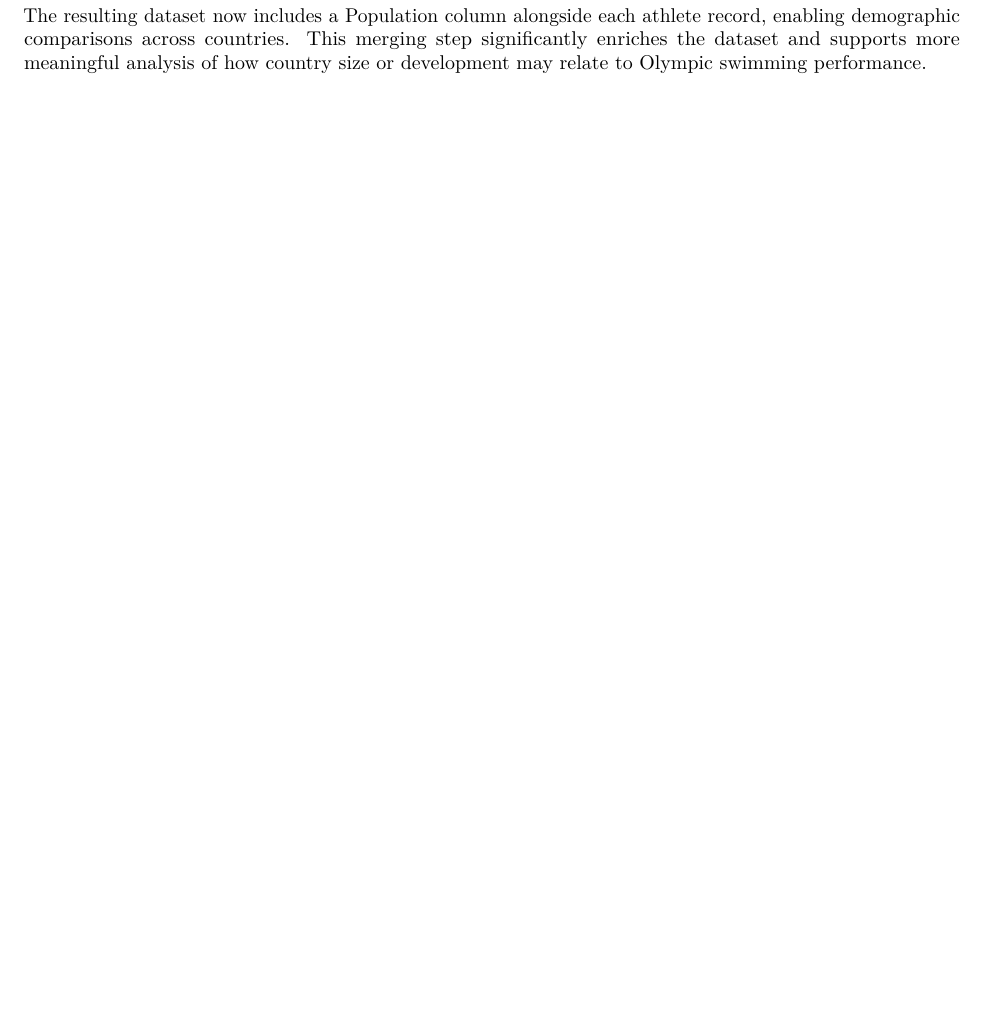
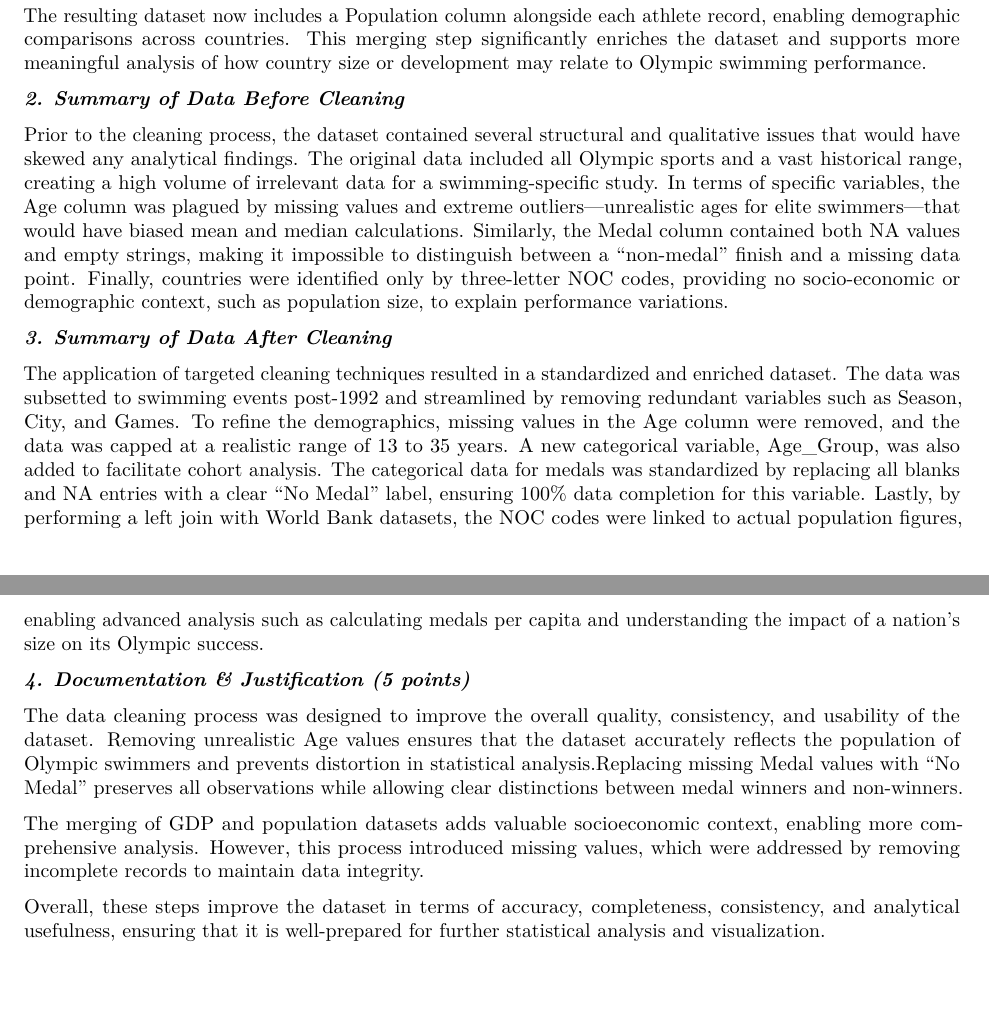
Before and after one commit to tiwobapu/STAT3355-Project-, an R Markdown document (DataCleaningDocument.Rmd): part of page 2 of 2 before the commit and two parts of pages 2 and 3 of 3 after it, the two joined at a grey line, cut so that both start at the same text, the shorter picture padded with empty space. Rendered offline with R 4.5, knitr and Pandoc, then LaTeX, with nearby package versions; some code elsewhere in the file could not run offline.

Commit message:
Update 2 DataCleaningDocument.Rmd

````diff
--- a/DataCleaningDocument.Rmd
+++ b/DataCleaningDocument.Rmd
@@ -130,3 +130,20 @@ kable(head(swimming_olympics[, c("Name", "NOC", "Year", "Population")]),
 ```
 
 The resulting dataset now includes a Population column alongside each athlete record, enabling demographic comparisons across countries. This merging step significantly enriches the dataset and supports more meaningful analysis of how country size or development may relate to Olympic swimming performance.
+
+
+***2. Summary of Data Before Cleaning***
+
+Prior to the cleaning process, the dataset contained several structural and qualitative issues that would have skewed any analytical findings. The original data included all Olympic sports and a vast historical range, creating a high volume of irrelevant data for a swimming-specific study. In terms of specific variables, the Age column was plagued by missing values and extreme outliers—unrealistic ages for elite swimmers—that would have biased mean and median calculations. Similarly, the Medal column contained both NA values and empty strings, making it impossible to distinguish between a "non-medal" finish and a missing data point. Finally, countries were identified only by three-letter NOC codes, providing no socio-economic or demographic context, such as population size, to explain performance variations.
+
+***3. Summary of Data After Cleaning***
+
+The application of targeted cleaning techniques resulted in a standardized and enriched dataset. The data was subsetted to swimming events post-1992 and streamlined by removing redundant variables such as Season, City, and Games. To refine the demographics, missing values in the Age column were removed, and the data was capped at a realistic range of 13 to 35 years. A new categorical variable, Age_Group, was also added to facilitate cohort analysis. The categorical data for medals was standardized by replacing all blanks and NA entries with a clear "No Medal" label, ensuring 100% data completion for this variable. Lastly, by performing a left join with World Bank datasets, the NOC codes were linked to actual population figures, enabling advanced analysis such as calculating medals per capita and understanding the impact of a nation’s size on its Olympic success.
+
+***4. Documentation & Justification (5 points)***
+
+The data cleaning process was designed to improve the overall quality, consistency, and usability of the dataset. Removing unrealistic Age values ensures that the dataset accurately reflects the population of Olympic swimmers and prevents distortion in statistical analysis.Replacing missing Medal values with "No Medal" preserves all observations while allowing clear distinctions between medal winners and non-winners.
+
+The merging of GDP and population datasets adds valuable socioeconomic context, enabling more comprehensive analysis. However, this process introduced missing values, which were addressed by removing incomplete records to maintain data integrity.
+
+Overall, these steps improve the dataset in terms of accuracy, completeness, consistency, and analytical usefulness, ensuring that it is well-prepared for further statistical analysis and visualization.
````
